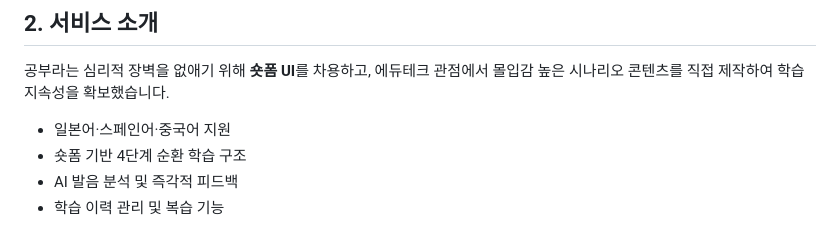
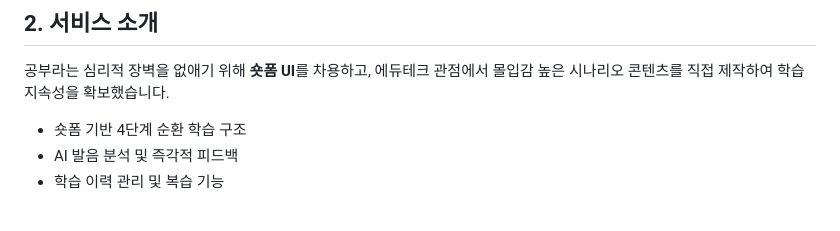
Before and after one commit to SungChul23/Hwik, a Markdown page: README.md, the part around the change. GitHub-like rendering.

```diff
--- a/README.md
+++ b/README.md
@@ -132,7 +132,6 @@
 공부라는 심리적 장벽을 없애기 위해 **숏폼 UI**를 차용하고,
 에듀테크 관점에서 몰입감 높은 시나리오 콘텐츠를 직접 제작하여 학습 지속성을 확보했습니다.
 
-- 일본어·스페인어·중국어 지원
 - 숏폼 기반 4단계 순환 학습 구조
 - AI 발음 분석 및 즉각적 피드백
 - 학습 이력 관리 및 복습 기능
```
